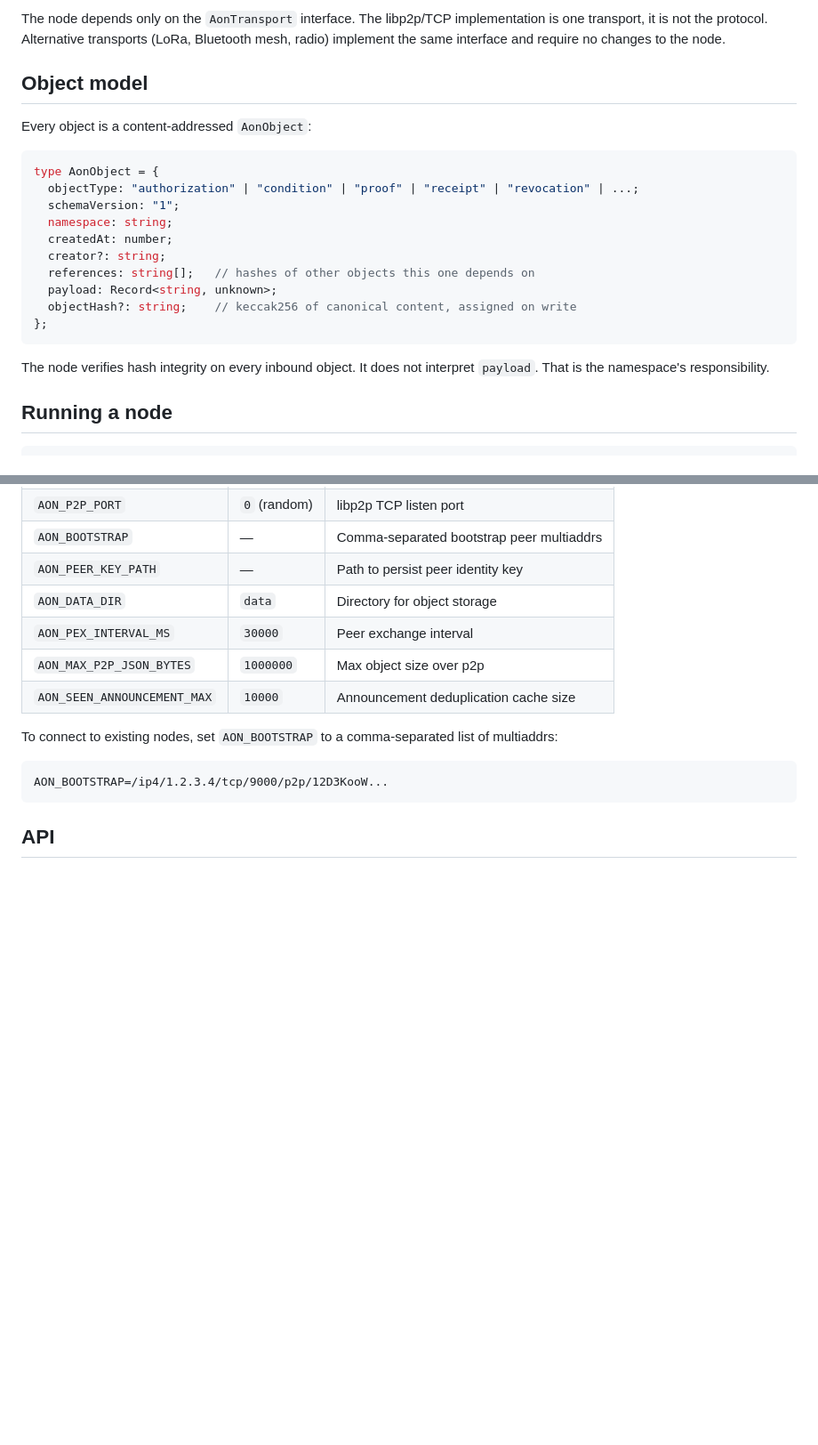
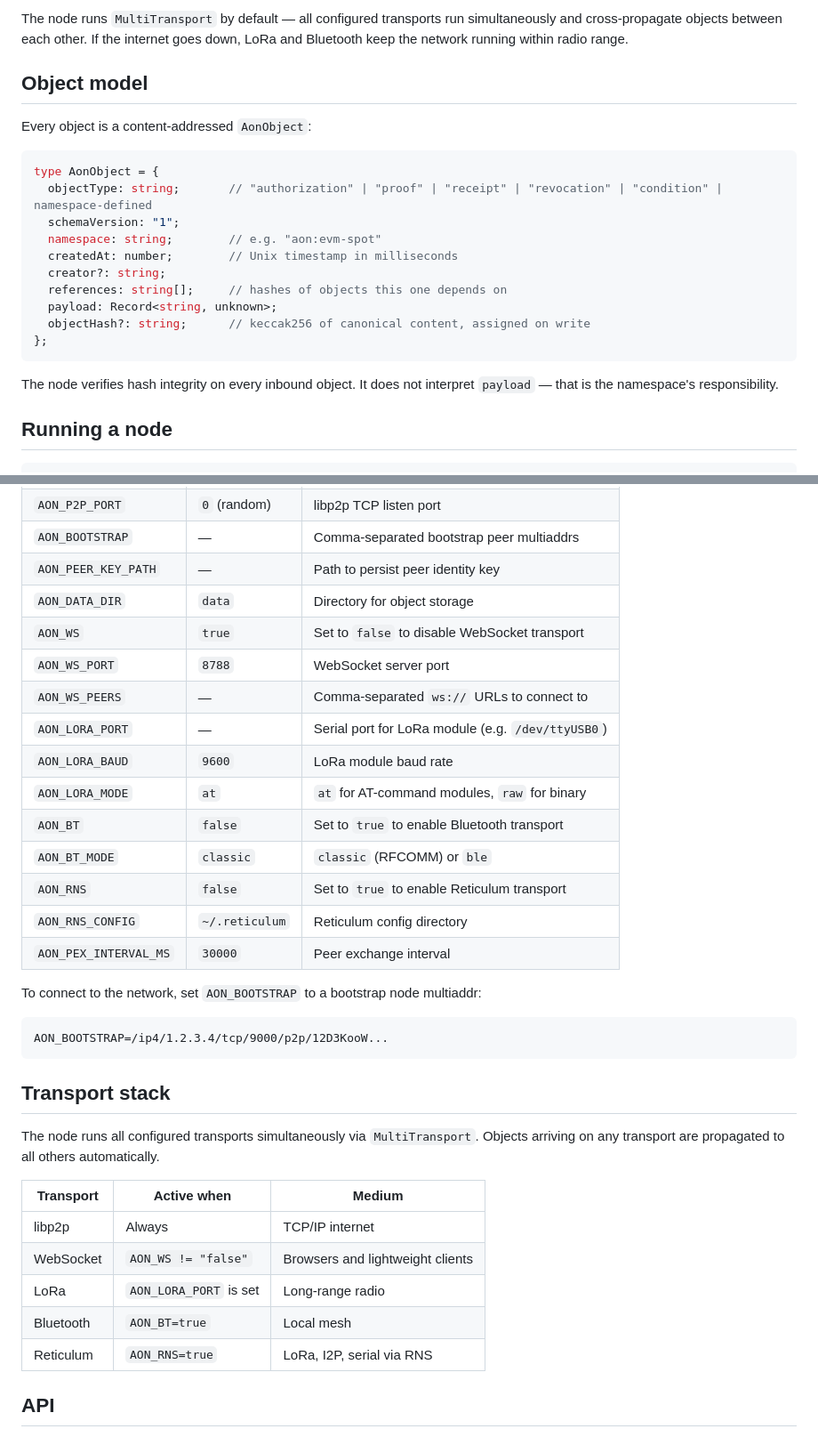
Before and after one commit to intervalplace/aon, a Markdown page: README.md, 2 parts joined by grey strips. Shown at 89% size. GitHub-like rendering; blank space fills up the shorter version.

````diff
--- a/README.md
+++ b/README.md
@@ -27,6 +94,6 @@ src/
 ```
 
-The node depends only on the `AonTransport` interface. The libp2p/TCP implementation is one transport, it is not the protocol. Alternative transports (LoRa, Bluetooth mesh, radio) implement the same interface and require no changes to the node.
+The node runs `MultiTransport` by default — all configured transports run simultaneously and cross-propagate objects between each other. If the internet goes down, LoRa and Bluetooth keep the network running within radio range.
 
 ## Object model
 
@@ -34,18 +101,18 @@ Every object is a content-addressed `AonObject`:
 
 ```ts
 type AonObject = {
-  objectType: "authorization" | "condition" | "proof" | "receipt" | "revocation" | ...;
+  objectType: string;       // "authorization" | "proof" | "receipt" | "revocation" | "condition" | namespace-defined
   schemaVersion: "1";
-  namespace: string;
-  createdAt: number;
+  namespace: string;        // e.g. "aon:evm-spot"
+  createdAt: number;        // Unix timestamp in milliseconds
   creator?: string;
-  references: string[];   // hashes of other objects this one depends on
+  references: string[];     // hashes of objects this one depends on
   payload: Record<string, unknown>;
-  objectHash?: string;    // keccak256 of canonical content, assigned on write
+  objectHash?: string;      // keccak256 of canonical content, assigned on write
 };
 ```
 
-The node verifies hash integrity on every inbound object. It does not interpret `payload`. That is the namespace's responsibility.
+The node verifies hash integrity on every inbound object. It does not interpret `payload` — that is the namespace's responsibility.
 
 ## Running a node
 
@@ -68,15 +135,35 @@ All configuration is via environment variables.
 | `AON_BOOTSTRAP` | — | Comma-separated bootstrap peer multiaddrs |
 | `AON_PEER_KEY_PATH` | — | Path to persist peer identity key |
 | `AON_DATA_DIR` | `data` | Directory for object storage |
+| `AON_WS` | `true` | Set to `false` to disable WebSocket transport |
+| `AON_WS_PORT` | `8788` | WebSocket server port |
+| `AON_WS_PEERS` | — | Comma-separated `ws://` URLs to connect to |
+| `AON_LORA_PORT` | — | Serial port for LoRa module (e.g. `/dev/ttyUSB0`) |
+| `AON_LORA_BAUD` | `9600` | LoRa module baud rate |
+| `AON_LORA_MODE` | `at` | `at` for AT-command modules, `raw` for binary |
+| `AON_BT` | `false` | Set to `true` to enable Bluetooth transport |
+| `AON_BT_MODE` | `classic` | `classic` (RFCOMM) or `ble` |
+| `AON_RNS` | `false` | Set to `true` to enable Reticulum transport |
+| `AON_RNS_CONFIG` | `~/.reticulum` | Reticulum config directory |
 | `AON_PEX_INTERVAL_MS` | `30000` | Peer exchange interval |
-| `AON_MAX_P2P_JSON_BYTES` | `1000000` | Max object size over p2p |
-| `AON_SEEN_ANNOUNCEMENT_MAX` | `10000` | Announcement deduplication cache size |
 
-To connect to existing nodes, set `AON_BOOTSTRAP` to a comma-separated list of multiaddrs:
+To connect to the network, set `AON_BOOTSTRAP` to a bootstrap node multiaddr:
 
 ```
 AON_BOOTSTRAP=/ip4/1.2.3.4/tcp/9000/p2p/12D3KooW...
 ```
+
+## Transport stack
+
+The node runs all configured transports simultaneously via `MultiTransport`. Objects arriving on any transport are propagated to all others automatically.
+
+| Transport | Active when | Medium |
+|---|---|---|
+| libp2p | Always | TCP/IP internet |
+| WebSocket | `AON_WS != "false"` | Browsers and lightweight clients |
+| LoRa | `AON_LORA_PORT` is set | Long-range radio |
+| Bluetooth | `AON_BT=true` | Local mesh |
+| Reticulum | `AON_RNS=true` | LoRa, I2P, serial via RNS |
 
 ## API
 
````
Also changed, not shown: other parts of README.md (+81 -19 lines).
